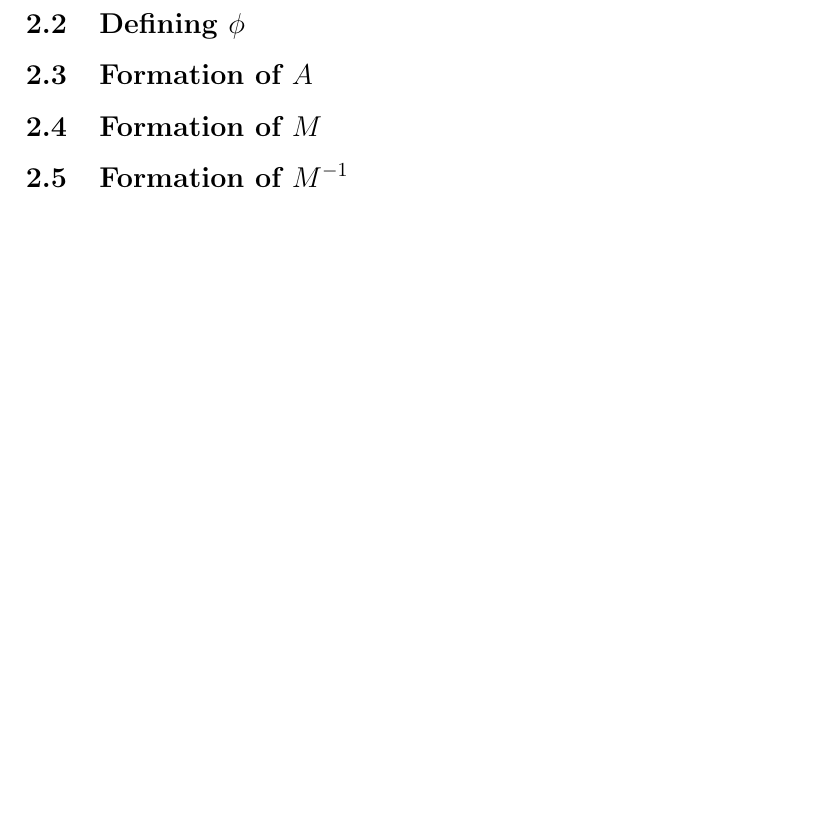
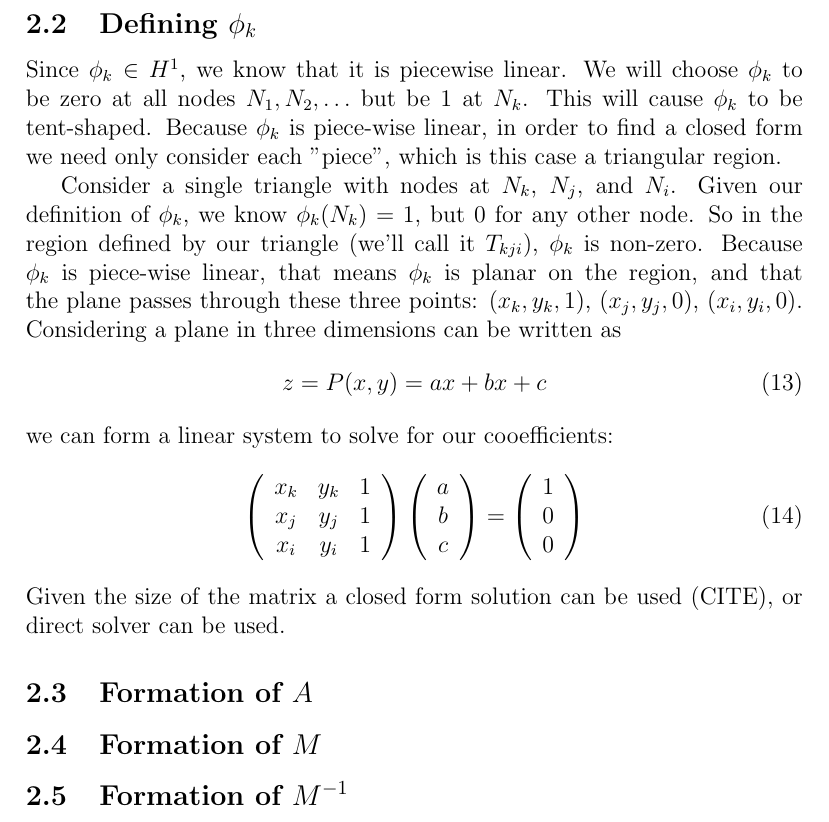
Before and after one commit to chipbell4/math_6640_project, a LaTeX document (paper/main.tex): part of page 3 of 3, cut so that both start at the same text, the shorter picture padded with empty space. Compiled offline with pdfLaTeX.

Commit message:
Adding a "Defining phi" section

```diff
--- a/paper/main.tex
+++ b/paper/main.tex
@@ -108,7 +108,45 @@ Given this formulation, the only remaining challege is the numerical calculation
 $M^{-1}$ (unless it is implicitly calculated every step via a banded matrix solver).
 \cite{greenwade93}
 
-\subsection{Defining $\phi$}
+\subsection{Defining $\phi_k$}
+Since $\phi_k \in H^1$, we know that it is piecewise linear. We will choose $\phi_k$ to be zero at all nodes
+$N_1, N_2, \ldots$ but be 1 at $N_k$. This will cause $\phi_k$ to be tent-shaped. Because $\phi_k$ is piece-wise linear,
+in order to find a closed form we need only consider each "piece", which is this case a triangular region.
+
+Consider a single triangle with nodes at $N_k$, $N_j$, and $N_i$. Given our definition of $\phi_k$, we know $\phi_k(N_k) = 1$,
+but 0 for any other node. So in the region defined by our triangle (we'll call it $T_{kji}$), $\phi_k$ is non-zero. Because
+$\phi_k$ is piece-wise linear, that means $\phi_k$ is planar on the region, and that the plane passes through these three points:
+$(x_k, y_k, 1)$, $(x_j, y_j, 0)$, $(x_i, y_i, 0)$. Considering a plane in three dimensions can be written as
+\begin{equation} \label{eq:plane}
+z = P(x, y) = ax + bx + c
+\end{equation}
+we can form a linear system to solve for our cooefficients:
+\begin{equation} \label{eq:plane_solution}
+\left(
+\begin{array}{ccc}
+    x_k & y_k & 1 \\
+    x_j & y_j & 1 \\
+    x_i & y_i & 1 \\
+\end{array}
+\right)
+\left(
+\begin{array}{c}
+    a \\
+    b \\
+    c \\
+\end{array}
+\right)
+=
+\left(
+\begin{array}{c}
+    1 \\
+    0 \\
+    0 \\
+\end{array}
+\right)
+\end{equation}
+Given the size of the matrix a closed form solution can be used (CITE), or direct solver can be used.
+
 \subsection{Formation of $A$}
 \subsection{Formation of $M$}
 \subsection{Formation of $M^{-1}$}
```
